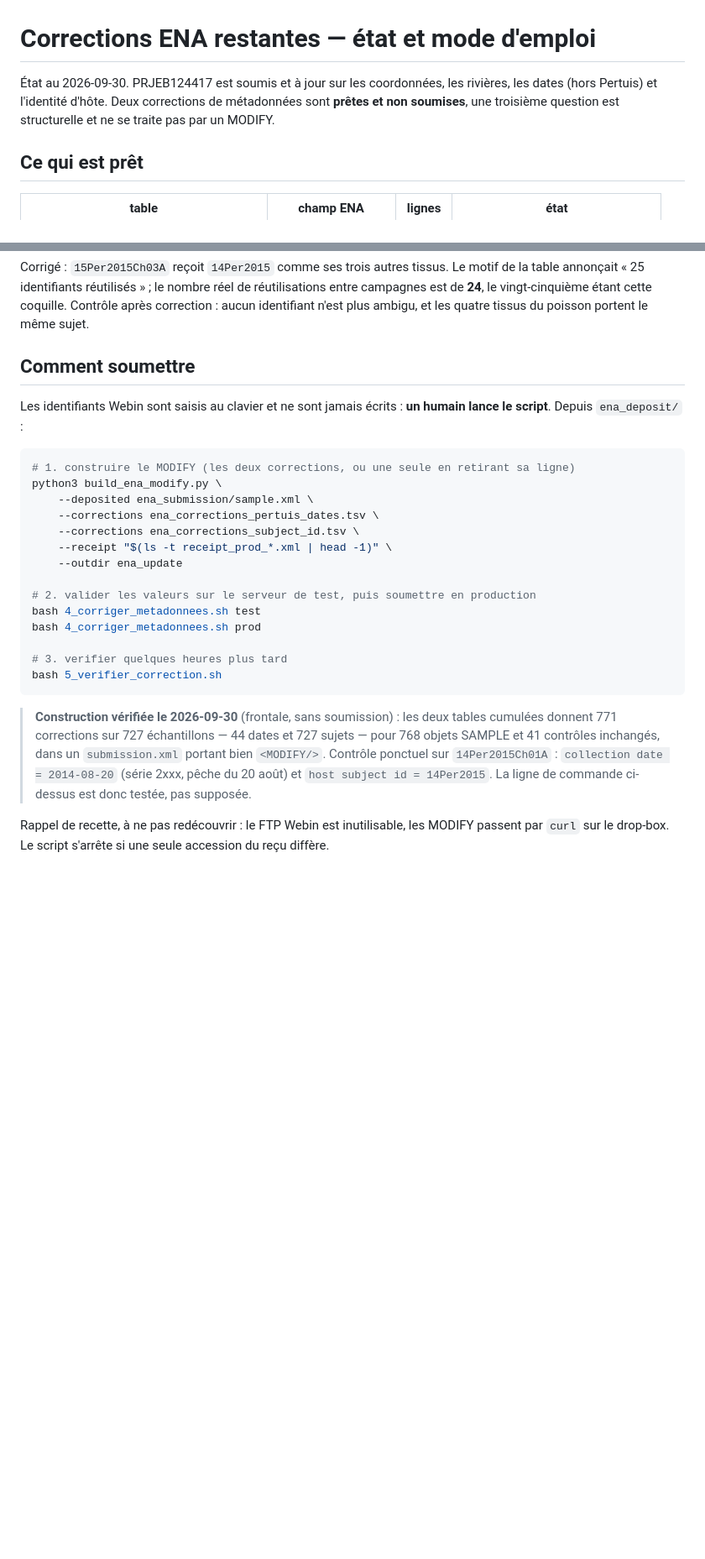
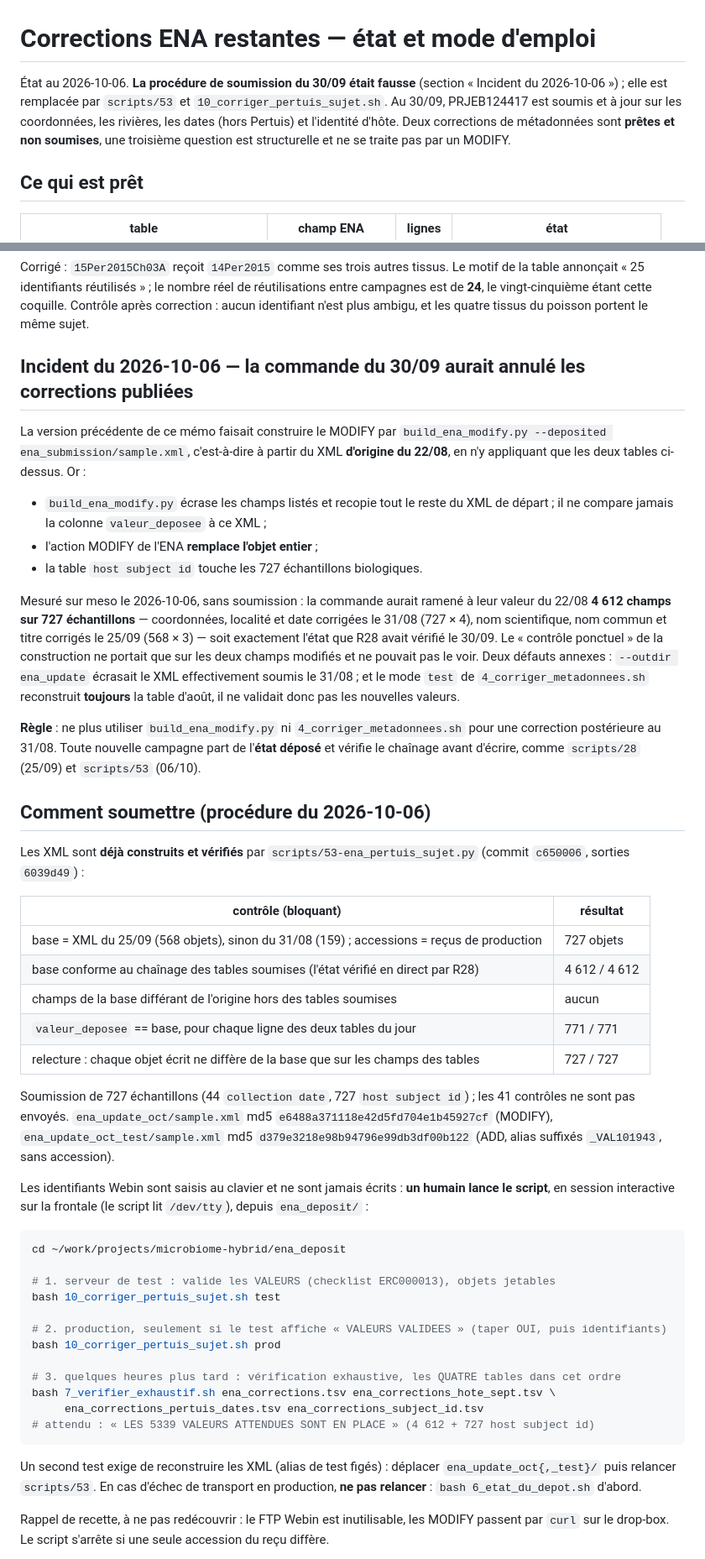
Before and after one commit to martinjfsupagro/microbiome-hybrid, a Markdown page: ena_deposit/MEMO_corrections_restantes.md, 2 parts joined by grey strips. Shown at 84% size. GitHub-like rendering; blank space fills up the shorter version.

Commit message:
docs: MEMO ENA corrige - la procedure du 30/09 (build_ena_modify.py depuis le XML d origine) aurait ramene a leur valeur du 22/08 les 4 612 champs corriges le 31/08 et le 25/09 ; section Incident ajoutee, procedure remplacee par scripts/53 + 10_corriger_pertuis_sujet.sh (test, prod) puis 7_verifier_exhaustif.sh sur les quatre tables (attendu 5 339 valeurs)

````diff
--- a/ena_deposit/MEMO_corrections_restantes.md
+++ b/ena_deposit/MEMO_corrections_restantes.md
@@ -1,7 +1,8 @@
 # Corrections ENA restantes — état et mode d'emploi
 
-État au 2026-09-30. PRJEB124417 est soumis et à jour sur les coordonnées, les rivières, les dates
-(hors Pertuis) et l'identité d'hôte. Deux corrections de métadonnées sont **prêtes et non
+État au 2026-10-06. **La procédure de soumission du 30/09 était fausse** (section « Incident du 2026-10-06 ») ;
+elle est remplacée par `scripts/53` et `10_corriger_pertuis_sujet.sh`. Au 30/09, PRJEB124417 est
+soumis et à jour sur les coordonnées, les rivières, les dates (hors Pertuis) et l'identité d'hôte. Deux corrections de métadonnées sont **prêtes et non
 soumises**, une troisième question est structurelle et ne se traite pas par un MODIFY.
 
 ## Ce qui est prêt
@@ -39,34 +40,68 @@ annonçait « 25 identifiants réutilisés » ; le nombre réel de réutilisatio
 **24**, le vingt-cinquième étant cette coquille. Contrôle après correction : aucun identifiant
 n'est plus ambigu, et les quatre tissus du poisson portent le même sujet.
 
-## Comment soumettre
+## Incident du 2026-10-06 — la commande du 30/09 aurait annulé les corrections publiées
+
+La version précédente de ce mémo faisait construire le MODIFY par
+`build_ena_modify.py --deposited ena_submission/sample.xml`, c'est-à-dire à partir du XML
+**d'origine du 22/08**, en n'y appliquant que les deux tables ci-dessus. Or :
+
+- `build_ena_modify.py` écrase les champs listés et recopie tout le reste du XML de départ ; il ne
+  compare jamais la colonne `valeur_deposee` à ce XML ;
+- l'action MODIFY de l'ENA **remplace l'objet entier** ;
+- la table `host subject id` touche les 727 échantillons biologiques.
+
+Mesuré sur meso le 2026-10-06, sans soumission : la commande aurait ramené à leur valeur du 22/08
+**4 612 champs sur 727 échantillons** — coordonnées, localité et date corrigées le 31/08 (727 ×
+4), nom scientifique, nom commun et titre corrigés le 25/09 (568 × 3) — soit exactement l'état que
+R28 avait vérifié le 30/09. Le « contrôle ponctuel » de la construction ne portait que sur les
+deux champs modifiés et ne pouvait pas le voir. Deux défauts annexes : `--outdir ena_update`
+écrasait le XML effectivement soumis le 31/08 ; et le mode `test` de `4_corriger_metadonnees.sh`
+reconstruit **toujours** la table d'août, il ne validait donc pas les nouvelles valeurs.
+
+**Règle** : ne plus utiliser `build_ena_modify.py` ni `4_corriger_metadonnees.sh` pour une
+correction postérieure au 31/08. Toute nouvelle campagne part de l'**état déposé** et vérifie le
+chaînage avant d'écrire, comme `scripts/28` (25/09) et `scripts/53` (06/10).
+
+## Comment soumettre (procédure du 2026-10-06)
+
+Les XML sont **déjà construits et vérifiés** par `scripts/53-ena_pertuis_sujet.py` (commit
+`c650006`, sorties `6039d49`) :
+
+| contrôle (bloquant) | résultat |
+|---|---|
+| base = XML du 25/09 (568 objets), sinon du 31/08 (159) ; accessions = reçus de production | 727 objets |
+| base conforme au chaînage des tables soumises (l'état vérifié en direct par R28) | 4 612 / 4 612 |
+| champs de la base différant de l'origine hors des tables soumises | aucun |
+| `valeur_deposee` == base, pour chaque ligne des deux tables du jour | 771 / 771 |
+| relecture : chaque objet écrit ne diffère de la base que sur les champs des tables | 727 / 727 |
+
+Soumission de 727 échantillons (44 `collection date`, 727 `host subject id`) ; les 41 contrôles ne
+sont pas envoyés. `ena_update_oct/sample.xml` md5 `e6488a371118e42d5fd704e1b45927cf` (MODIFY),
+`ena_update_oct_test/sample.xml` md5 `d379e3218e98b94796e99db3df00b122` (ADD, alias suffixés
+`_VAL101943`, sans accession).
 
 Les identifiants Webin sont saisis au clavier et ne sont jamais écrits : **un humain lance le
-script**. Depuis `ena_deposit/` :
+script**, en session interactive sur la frontale (le script lit `/dev/tty`), depuis `ena_deposit/` :
 
 ```bash
-# 1. construire le MODIFY (les deux corrections, ou une seule en retirant sa ligne)
-python3 build_ena_modify.py \
-    --deposited ena_submission/sample.xml \
-    --corrections ena_corrections_pertuis_dates.tsv \
-    --corrections ena_corrections_subject_id.tsv \
-    --receipt "$(ls -t receipt_prod_*.xml | head -1)" \
-    --outdir ena_update
+cd ~/work/projects/microbiome-hybrid/ena_deposit
 
-# 2. valider les valeurs sur le serveur de test, puis soumettre en production
-bash 4_corriger_metadonnees.sh test
-bash 4_corriger_metadonnees.sh prod
+# 1. serveur de test : valide les VALEURS (checklist ERC000013), objets jetables
+bash 10_corriger_pertuis_sujet.sh test
 
-# 3. verifier quelques heures plus tard
-bash 5_verifier_correction.sh
+# 2. production, seulement si le test affiche « VALEURS VALIDEES » (taper OUI, puis identifiants)
+bash 10_corriger_pertuis_sujet.sh prod
+
+# 3. quelques heures plus tard : vérification exhaustive, les QUATRE tables dans cet ordre
+bash 7_verifier_exhaustif.sh ena_corrections.tsv ena_corrections_hote_sept.tsv \
+     ena_corrections_pertuis_dates.tsv ena_corrections_subject_id.tsv
+# attendu : « LES 5339 VALEURS ATTENDUES SONT EN PLACE » (4 612 + 727 host subject id)
 ```
 
-> **Construction vérifiée le 2026-09-30** (frontale, sans soumission) : les deux tables
-> cumulées donnent 771 corrections sur 727 échantillons — 44 dates et 727 sujets — pour
-> 768 objets SAMPLE et 41 contrôles inchangés, dans un `submission.xml` portant bien
-> `<MODIFY/>`. Contrôle ponctuel sur `14Per2015Ch01A` : `collection date = 2014-08-20`
-> (série 2xxx, pêche du 20 août) et `host subject id = 14Per2015`. La ligne de commande
-> ci-dessus est donc testée, pas supposée.
+Un second test exige de reconstruire les XML (alias de test figés) : déplacer
+`ena_update_oct{,_test}/` puis relancer `scripts/53`. En cas d'échec de transport en production,
+**ne pas relancer** : `bash 6_etat_du_depot.sh` d'abord.
 
 Rappel de recette, à ne pas redécouvrir : le FTP Webin est inutilisable, les MODIFY passent par
 `curl` sur le drop-box. Le script s'arrête si une seule accession du reçu diffère.
````
